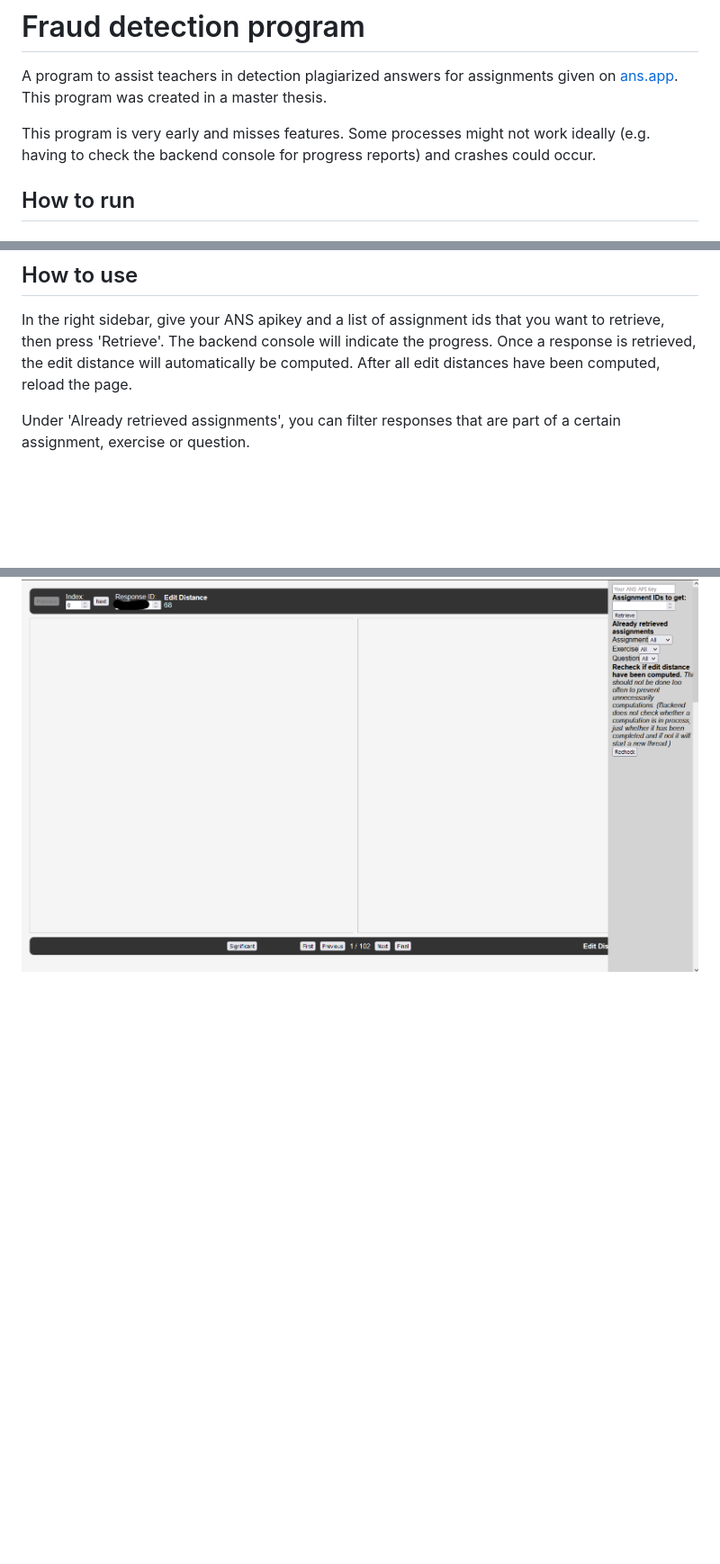
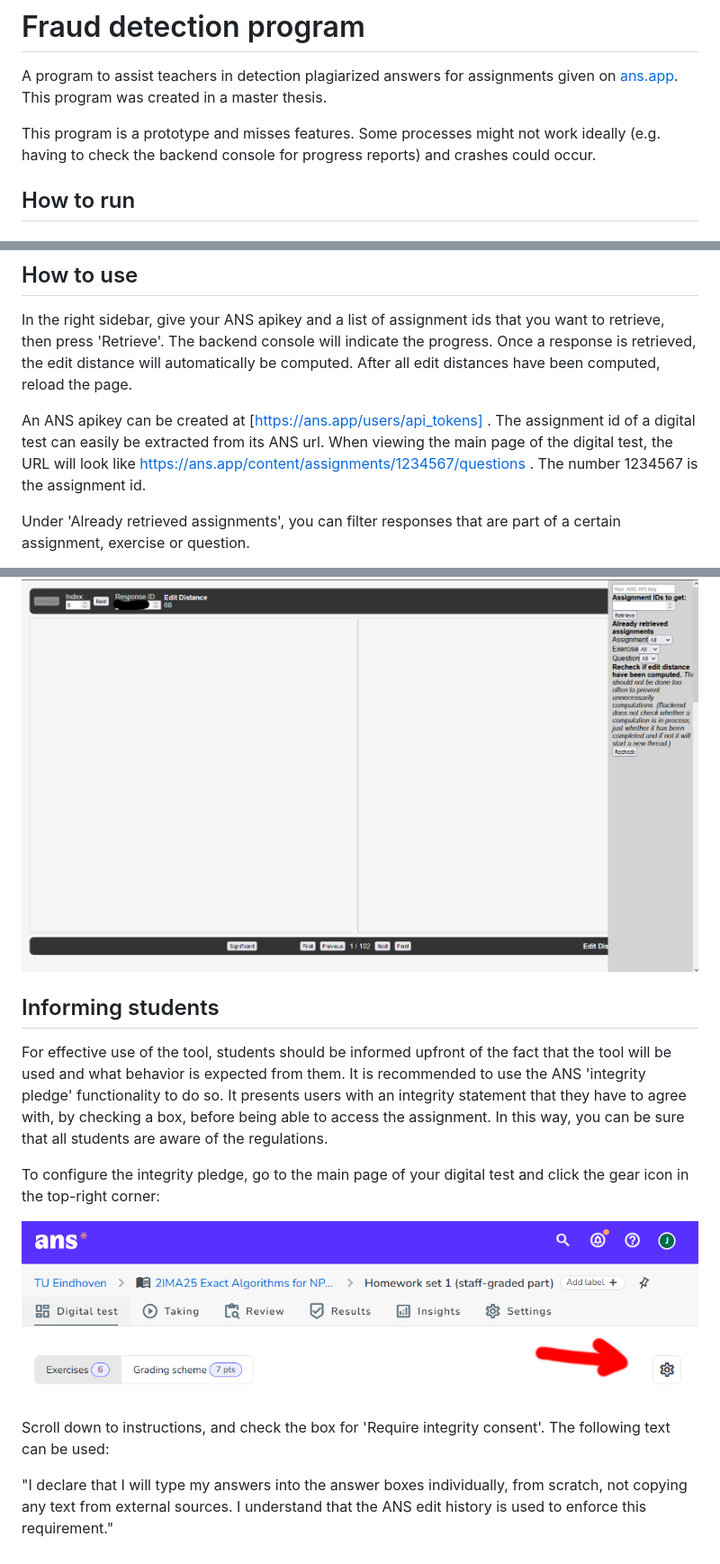
Before and after one commit to bmpjansen/FraudDetection, a Markdown page: readme.md, 3 parts joined by grey strips. Shown: that part at 90% size. Rendered like a GitHub page; pictures changed too: GearIcon.png (added); blank space fills up the shorter version.

Commit message:
Updates to readme
Where to find assignment id, where to find apikey, how to set the integrity pledge.

```diff
--- a/readme.md
+++ b/readme.md
@@ -2,7 +2,7 @@
 A program to assist teachers in detection plagiarized answers for assignments given on [ans.app](https://www.ans.app/).
 This program was created in a master thesis.
 
-This program is very early and misses features.
+This program is a prototype and misses features.
 Some processes might not work ideally (e.g. having to check the backend console for progress reports)
 and crashes could occur.
 
@@ -52,6 +52,11 @@ In the right sidebar, give your ANS apikey and a list of assignment ids that you
 The backend console will indicate the progress. Once a response is retrieved, the edit distance will automatically be computed.
 After all edit distances have been computed, reload the page.
 
+An ANS apikey can be created at [https://ans.app/users/api_tokens] .
+The assignment id of a digital test can easily be extracted from its ANS url.
+When viewing the main page of the digital test, the URL will look like https://ans.app/content/assignments/1234567/questions .
+The number 1234567 is the assignment id.
+
 Under 'Already retrieved assignments', you can filter responses that are part of a certain assignment, exercise or question.
 
 Additionally, on the top right (not visible in the screenshot below) you can select between three HTML processing options:
@@ -64,3 +69,18 @@ Notes:
 - If all responses were retrieved, but not all edit distances were computed (for example because the program crashed), then restart the program and use the 'Recheck' button to restart the computation threads.
 
 ![alt text](Frontend.png "Frontend")
+
+## Informing students
+For effective use of the tool, students should be informed upfront of the fact that the tool will be used and what behavior is expected from them.
+It is recommended to use the ANS 'integrity pledge' functionality to do so.
+It presents users with an integrity statement that they have to agree with, by checking a box, before being able to access the assignment.
+In this way, you can be sure that all students are aware of the regulations.
+
+To configure the integrity pledge, go to the main page of your digital test and click the gear icon in the top-right corner:
+
+![alt text](GearIcon.png "Gear icon")
+
+Scroll down to instructions, and check the box for 'Require integrity consent'.
+The following text can be used:
+
+"I declare that I will type my answers into the answer boxes individually, from scratch, not copying any text from external sources. I understand that the ANS edit history is used to enforce this requirement."
```
